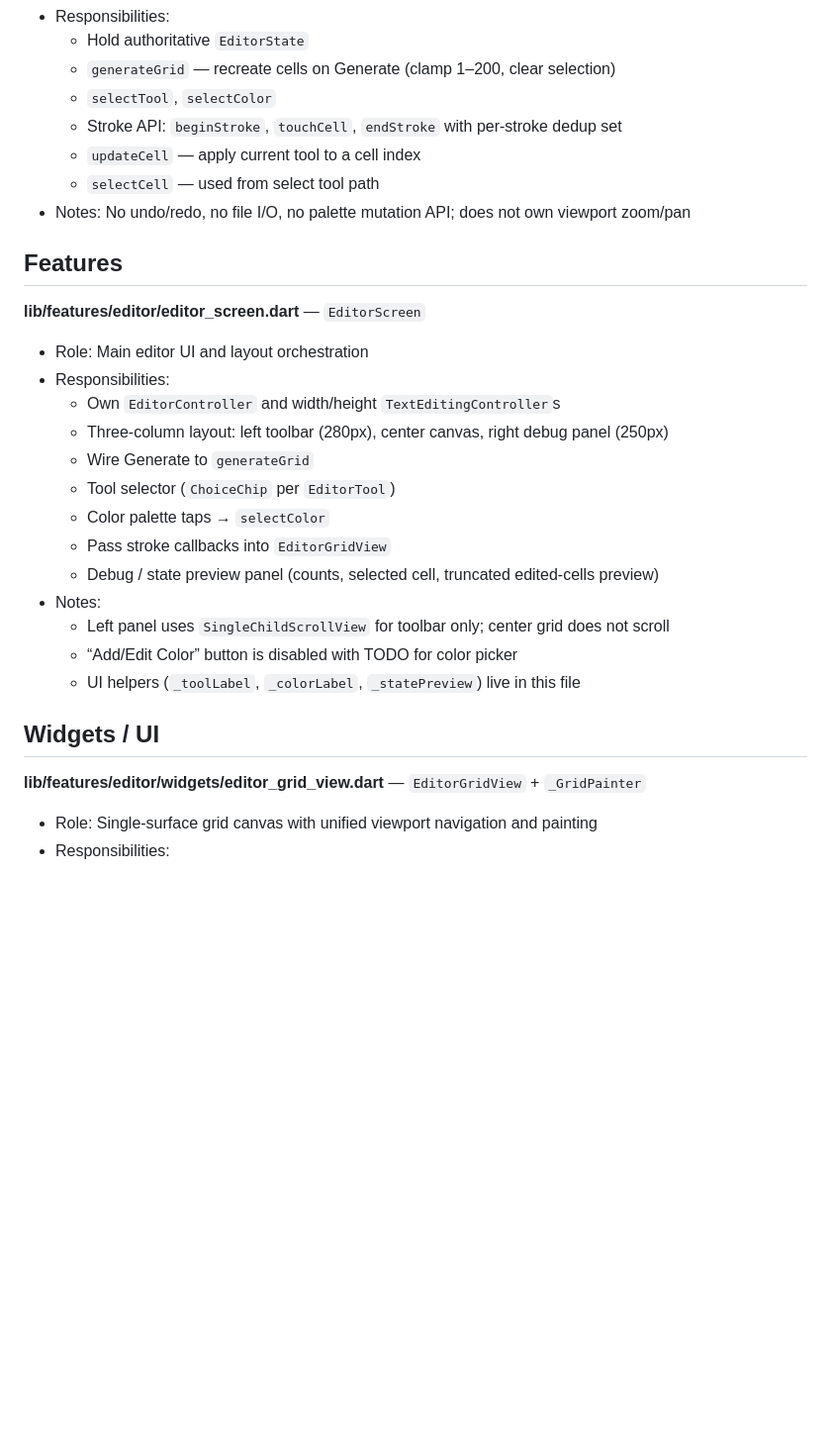
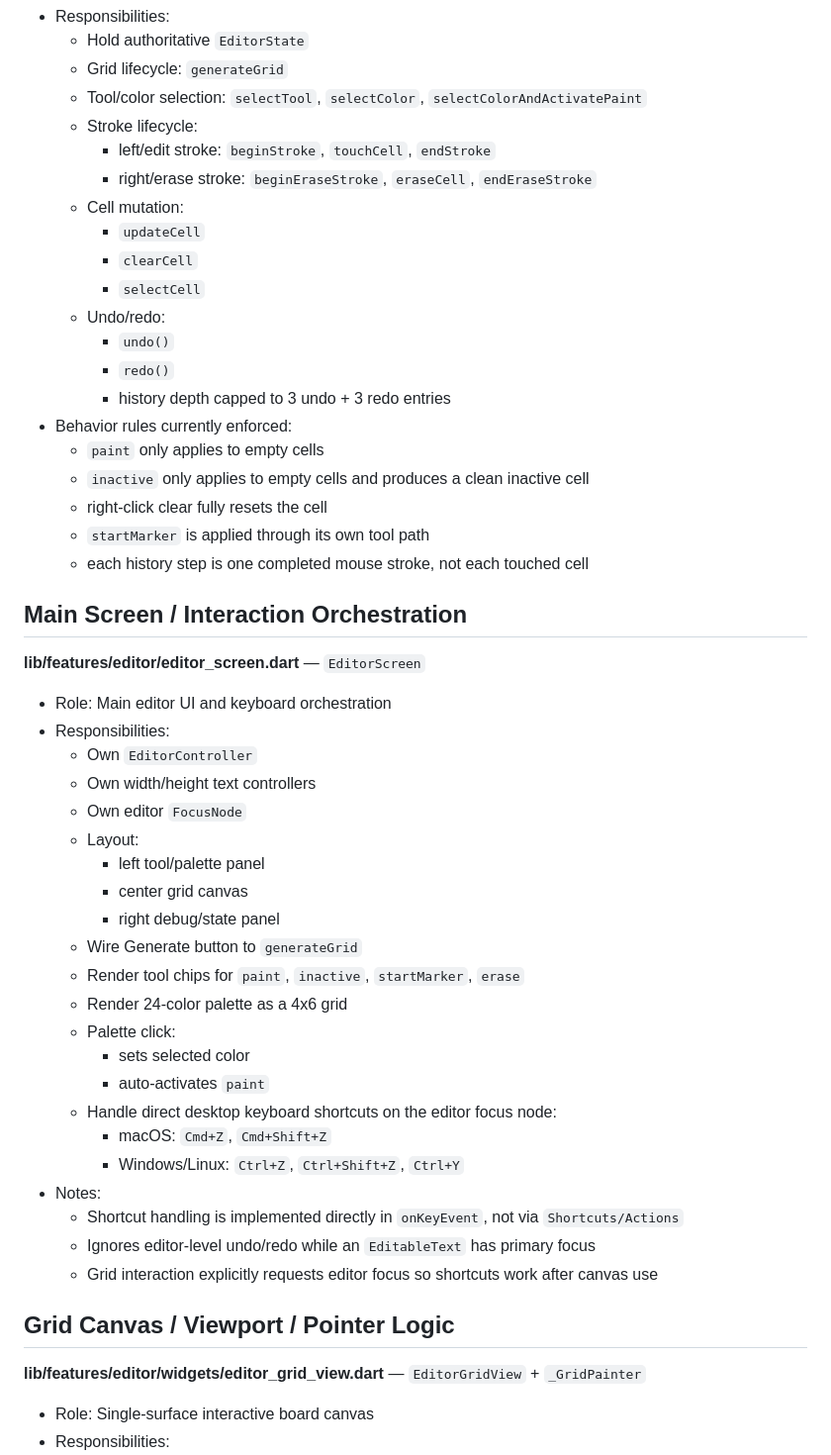
Before and after one commit to Karavanych/arrows_level_editor, a Markdown page: .cursor/project_index.md, the part around one of its changes. Shown at 99% size. GitHub-like rendering; blank space fills up the shorter version.

```diff
--- a/.cursor/project_index.md
+++ b/.cursor/project_index.md
@@ -56,31 +57,53 @@ Standalone Flutter desktop-first prototype for a paint-like arrows level grid ed
 - Responsibilities:
   - Hold authoritative `EditorState`
-  - `generateGrid` — recreate cells on Generate (clamp 1–200, clear selection)
-  - `selectTool`, `selectColor`
-  - Stroke API: `beginStroke`, `touchCell`, `endStroke` with per-stroke dedup set
-  - `updateCell` — apply current tool to a cell index
-  - `selectCell` — used from select tool path
-- Notes: No undo/redo, no file I/O, no palette mutation API; does not own viewport zoom/pan
+  - Grid lifecycle: `generateGrid`
+  - Tool/color selection: `selectTool`, `selectColor`, `selectColorAndActivatePaint`
+  - Stroke lifecycle:
+    - left/edit stroke: `beginStroke`, `touchCell`, `endStroke`
+    - right/erase stroke: `beginEraseStroke`, `eraseCell`, `endEraseStroke`
+  - Cell mutation:
+    - `updateCell`
+    - `clearCell`
+    - `selectCell`
+  - Undo/redo:
+    - `undo()`
+    - `redo()`
+    - history depth capped to 3 undo + 3 redo entries
+- Behavior rules currently enforced:
+  - `paint` only applies to empty cells
+  - `inactive` only applies to empty cells and produces a clean inactive cell
+  - right-click clear fully resets the cell
+  - `startMarker` is applied through its own tool path
+  - each history step is one completed mouse stroke, not each touched cell
 
-## Features
+## Main Screen / Interaction Orchestration
 
 **lib/features/editor/editor_screen.dart** — `EditorScreen`
-- Role: Main editor UI and layout orchestration
+- Role: Main editor UI and keyboard orchestration
 - Responsibilities:
-  - Own `EditorController` and width/height `TextEditingController`s
-  - Three-column layout: left toolbar (280px), center canvas, right debug panel (250px)
-  - Wire Generate to `generateGrid`
-  - Tool selector (`ChoiceChip` per `EditorTool`)
-  - Color palette taps → `selectColor`
-  - Pass stroke callbacks into `EditorGridView`
-  - Debug / state preview panel (counts, selected cell, truncated edited-cells preview)
+  - Own `EditorController`
+  - Own width/height text controllers
+  - Own editor `FocusNode`
+  - Layout:
+    - left tool/palette panel
+    - center grid canvas
+    - right debug/state panel
+  - Wire Generate button to `generateGrid`
+  - Render tool chips for `paint`, `inactive`, `startMarker`, `erase`
+  - Render 24-color palette as a 4x6 grid
+  - Palette click:
+    - sets selected color
+    - auto-activates `paint`
+  - Handle direct desktop keyboard shortcuts on the editor focus node:
+    - macOS: `Cmd+Z`, `Cmd+Shift+Z`
+    - Windows/Linux: `Ctrl+Z`, `Ctrl+Shift+Z`, `Ctrl+Y`
 - Notes:
-  - Left panel uses `SingleChildScrollView` for toolbar only; center grid does not scroll
-  - “Add/Edit Color” button is disabled with TODO for color picker
-  - UI helpers (`_toolLabel`, `_colorLabel`, `_statePreview`) live in this file
+  - Shortcut handling is implemented directly in `onKeyEvent`, not via `Shortcuts/Actions`
+  - Ignores editor-level undo/redo while an `EditableText` has primary focus
+  - Grid interaction explicitly requests editor focus so shortcuts work after canvas use
 
-## Widgets / UI
+## Grid Canvas / Viewport / Pointer Logic
 
 **lib/features/editor/widgets/editor_grid_view.dart** — `EditorGridView` + `_GridPainter`
-- Role: Single-surface grid canvas with unified viewport navigation and painting
+- Role: Single-surface interactive board canvas
 - Responsibilities:
```
Also changed, not shown: other parts of .cursor/project_index.md (+92 -51 lines).
